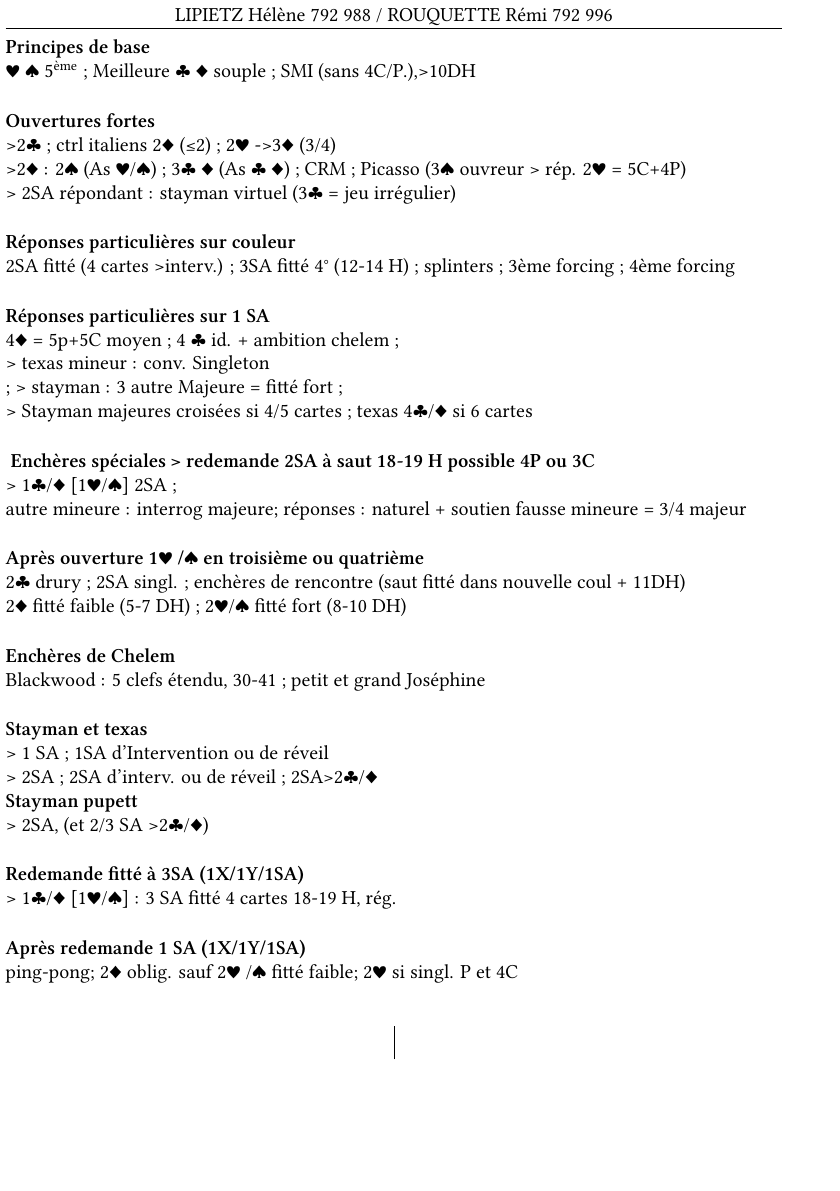
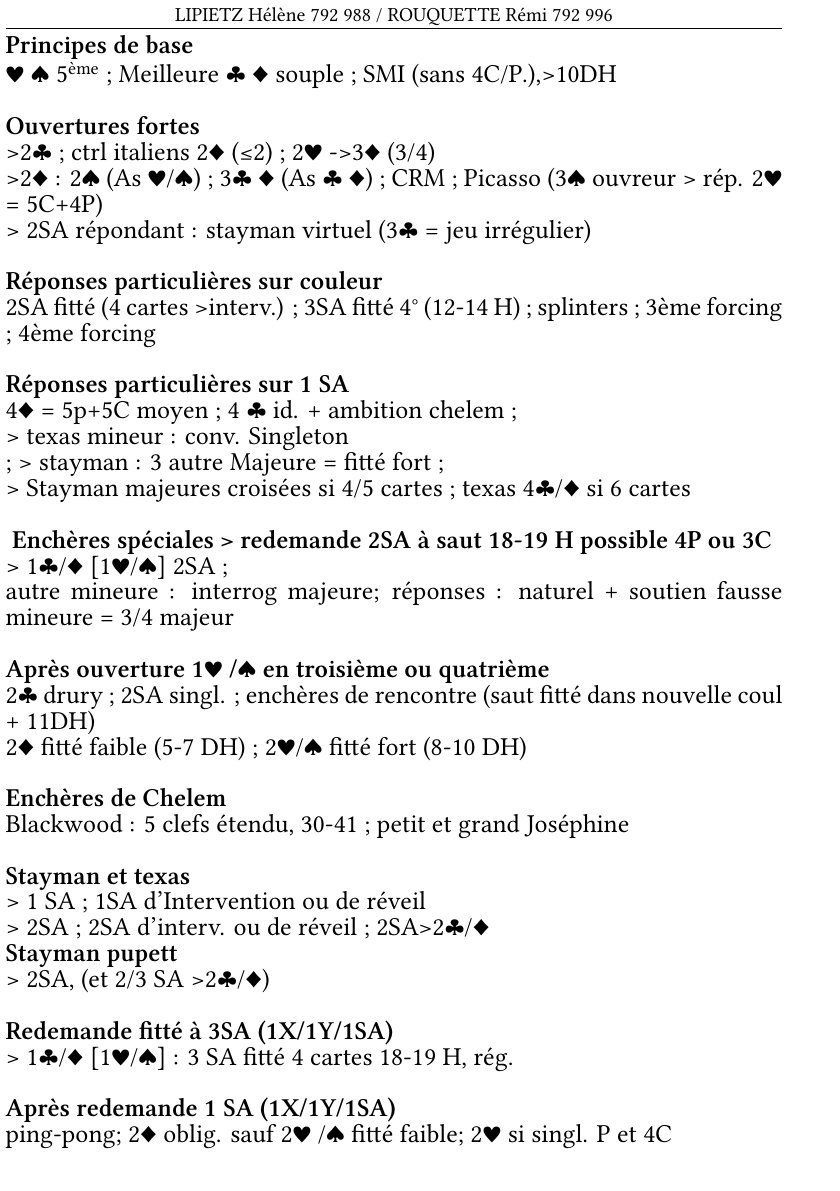
Before and after one commit to maieul/bridge, a LaTeX document (bridge.tex): the whole page before the commit and page 1 of 2 after it. Compiled offline with XeLaTeX.

Commit message:
nouvelle manière de gèrer le calcul automatique de la taille : on décrement de 1 en 1

```diff
--- a/bridge.tex
+++ b/bridge.tex
@@ -10,25 +10,20 @@
 \setlength{\columnseprule}{0.3pt}								%%% taille du séparateur de column
 \parindent=0pt													%%% taille de l'indentation de la première ligne de ¶
 
-\def\size{}
-\listadd{\size}{Huge}
-\listadd{\size}{huge}
-\listadd{\size}{LARGE}
-\listadd{\size}{Large}
-\listadd{\size}{large}
-\listadd{\size}{normalsize}
-\listadd{\size}{small}
-\listadd{\size}{footnotesize}
-\listadd{\size}{scriptsize}
-\listadd{\size}{tiny}
 \newcommand{\g}[1]{\textbf{#1}}
+
+\csnumdef{taille}{20}											%%% la taille maximale de police (en pt(
 \newcommand{\boitemax}[1]{
-	\renewcommand{\do}[1]{
-		\setbox0=\vbox{\csuse{##1}#1}
-		\ifdimcomp{\ht0+\dp0}{<}{\textheight}{\listbreak}{}
-	}
-	\dolistloop{\size}
-	\unvbox0
+\setbox0=\vbox{\fontsize{\taille}{\taille}\selectfont #1}
+\csdimdef{totale}{\ht0+\dp0}
+\loop
+\ifdim \totale> \textheight
+	\setbox0=\vbox{\fontsize{\taille}{\taille}\selectfont #1}
+	\csnumdef{taille}{\taille-1}
+	\csdimdef{totale}{\ht0+\dp0}
+	\GenericWarning{}{Taille de police : \taille}
+\repeat
+\unvbox0
 }
 \let\exp\textsuperscript
 \usepackage{fancyhdr}
```
